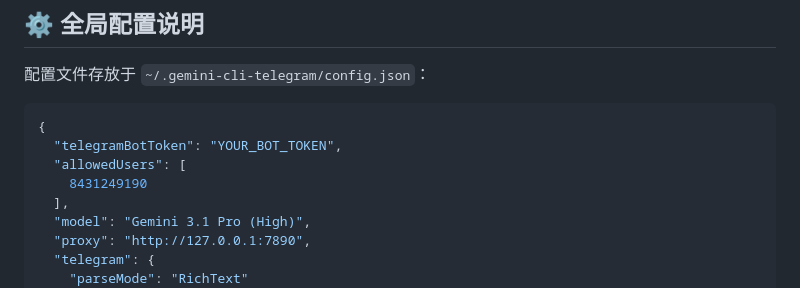
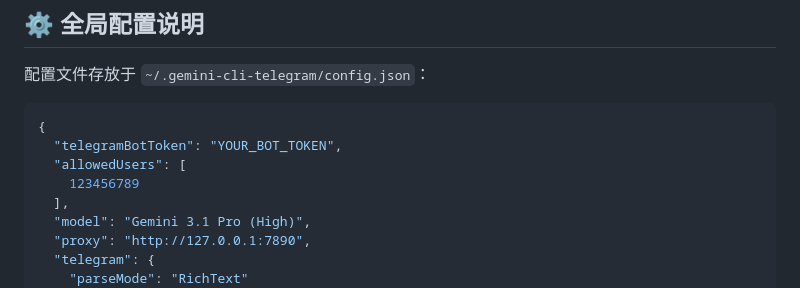
Before and after one commit to qcsunny/gemini-cli-telegram, a Markdown page: README.md, the part around the change. Rendered like a GitHub page.

Commit message:
docs: replace private allowedUsers ID with placeholder in README.md

```diff
--- a/README.md
+++ b/README.md
@@ -138,7 +138,7 @@ sudo ./scripts/install-service.sh
 {
   "telegramBotToken": "YOUR_BOT_TOKEN",
   "allowedUsers": [
-    8431249190
+    123456789
   ],
   "model": "Gemini 3.1 Pro (High)",
   "proxy": "http://127.0.0.1:7890",
```
